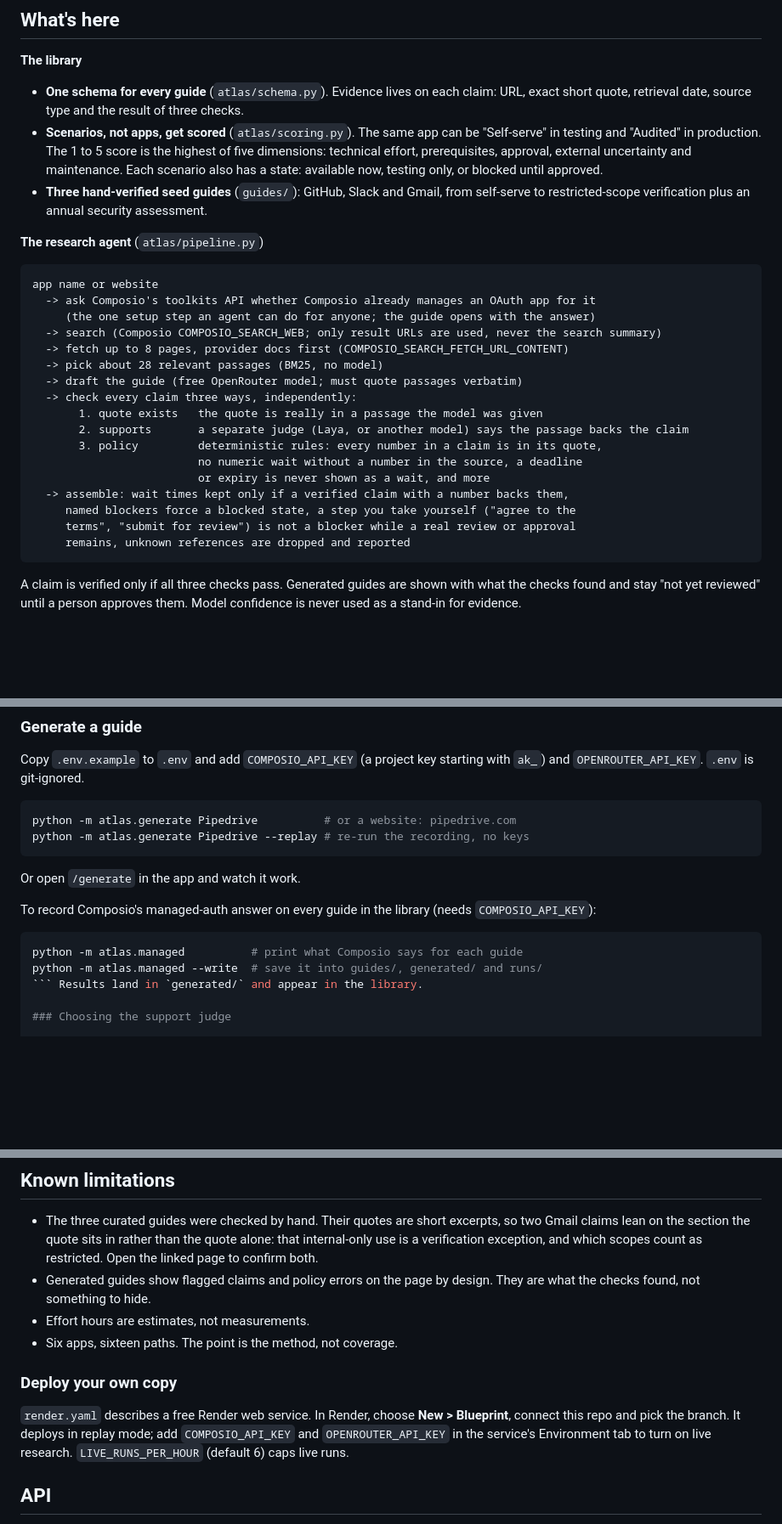
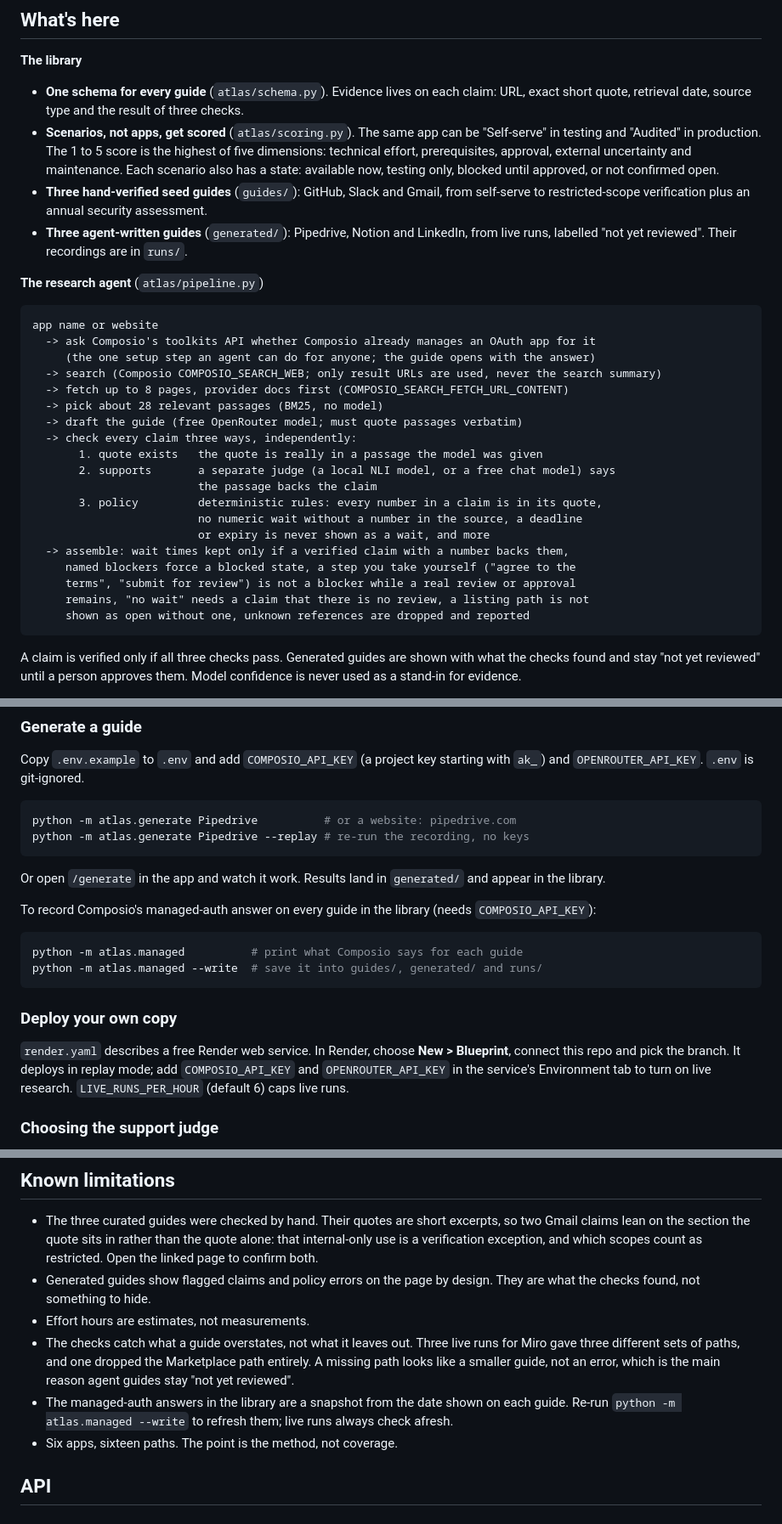
Before and after one commit to Arjade25/OAuth-Atlas, a Markdown page: README.md, 3 parts joined by grey strips. Shown at 85% size. Drawn GitHub-style; blank space fills up the shorter version.

Commit message:
README: bring it up to date with the shipped behaviour
- Open with the managed-auth answer every guide now leads with.
- The fourth state (not confirmed open), the agent-written guides, the
  NLI judge in place of Laya, and the no-wait and listing rules in the
  pipeline diagram.
- Fix the sentence split by the managed-auth commands, and move Deploy
  your own copy out of Known limitations into Run it.
- Known limitations: omissions aren't caught; managed-auth answers are a
  dated snapshot.

Co-Authored-By: Claude Opus 5.5 <noreply@anthropic.com>
Claude-Session: https://claude.ai/code/session_013wwgskm9hnoMAynb16e64E

````diff
--- a/README.md
+++ b/README.md
@@ -14,8 +14,9 @@ Getting credentials is easy; getting approved is not. Each guide answers four qu
 
 **The library**
 - **One schema for every guide** (`atlas/schema.py`). Evidence lives on each claim: URL, exact short quote, retrieval date, source type and the result of three checks.
-- **Scenarios, not apps, get scored** (`atlas/scoring.py`). The same app can be "Self-serve" in testing and "Audited" in production. The 1 to 5 score is the highest of five dimensions: technical effort, prerequisites, approval, external uncertainty and maintenance. Each scenario also has a state: available now, testing only, or blocked until approved.
+- **Scenarios, not apps, get scored** (`atlas/scoring.py`). The same app can be "Self-serve" in testing and "Audited" in production. The 1 to 5 score is the highest of five dimensions: technical effort, prerequisites, approval, external uncertainty and maintenance. Each scenario also has a state: available now, testing only, blocked until approved, or not confirmed open.
 - **Three hand-verified seed guides** (`guides/`): GitHub, Slack and Gmail, from self-serve to restricted-scope verification plus an annual security assessment.
+- **Three agent-written guides** (`generated/`): Pipedrive, Notion and LinkedIn, from live runs, labelled "not yet reviewed". Their recordings are in `runs/`.
 
 **The research agent** (`atlas/pipeline.py`)
 
@@ -29,14 +30,16 @@ app name or website
   -> draft the guide (free OpenRouter model; must quote passages verbatim)
   -> check every claim three ways, independently:
        1. quote exists   the quote is really in a passage the model was given
-       2. supports       a separate judge (Laya, or another model) says the passage backs the claim
+       2. supports       a separate judge (a local NLI model, or a free chat model) says
+                         the passage backs the claim
        3. policy         deterministic rules: every number in a claim is in its quote,
                          no numeric wait without a number in the source, a deadline
                          or expiry is never shown as a wait, and more
   -> assemble: wait times kept only if a verified claim with a number backs them,
      named blockers force a blocked state, a step you take yourself ("agree to the
      terms", "submit for review") is not a blocker while a real review or approval
-     remains, unknown references are dropped and reported
+     remains, "no wait" needs a claim that there is no review, a listing path is not
+     shown as open without one, unknown references are dropped and reported
 ```
 
 A claim is verified only if all three checks pass. Generated guides are shown with what the checks found and stay "not yet reviewed" until a person approves them. Model confidence is never used as a stand-in for evidence.
@@ -72,14 +75,18 @@ python -m atlas.generate Pipedrive          # or a website: pipedrive.com
 python -m atlas.generate Pipedrive --replay # re-run the recording, no keys
 ```
 
-Or open `/generate` in the app and watch it work.
+Or open `/generate` in the app and watch it work. Results land in `generated/` and appear in the library.
 
 To record Composio's managed-auth answer on every guide in the library (needs `COMPOSIO_API_KEY`):
 
 ```bash
 python -m atlas.managed          # print what Composio says for each guide
 python -m atlas.managed --write  # save it into guides/, generated/ and runs/
-``` Results land in `generated/` and appear in the library.
+```
+
+### Deploy your own copy
+
+`render.yaml` describes a free Render web service. In Render, choose **New > Blueprint**, connect this repo and pick the branch. It deploys in replay mode; add `COMPOSIO_API_KEY` and `OPENROUTER_API_KEY` in the service's Environment tab to turn on live research. `LIVE_RUNS_PER_HOUR` (default 6) caps live runs.
 
 ### Choosing the support judge
 
@@ -109,11 +116,9 @@ What still gets through: claims that call something "required" when the quote us
 - The three curated guides were checked by hand. Their quotes are short excerpts, so two Gmail claims lean on the section the quote sits in rather than the quote alone: that internal-only use is a verification exception, and which scopes count as restricted. Open the linked page to confirm both.
 - Generated guides show flagged claims and policy errors on the page by design. They are what the checks found, not something to hide.
 - Effort hours are estimates, not measurements.
+- The checks catch what a guide overstates, not what it leaves out. Three live runs for Miro gave three different sets of paths, and one dropped the Marketplace path entirely. A missing path looks like a smaller guide, not an error, which is the main reason agent guides stay "not yet reviewed".
+- The managed-auth answers in the library are a snapshot from the date shown on each guide. Re-run `python -m atlas.managed --write` to refresh them; live runs always check afresh.
 - Six apps, sixteen paths. The point is the method, not coverage.
-
-### Deploy your own copy
-
-`render.yaml` describes a free Render web service. In Render, choose **New > Blueprint**, connect this repo and pick the branch. It deploys in replay mode; add `COMPOSIO_API_KEY` and `OPENROUTER_API_KEY` in the service's Environment tab to turn on live research. `LIVE_RUNS_PER_HOUR` (default 6) caps live runs.
 
 ## API
 
````
Also changed, not shown: other parts of README.md (+1 -1 lines).
